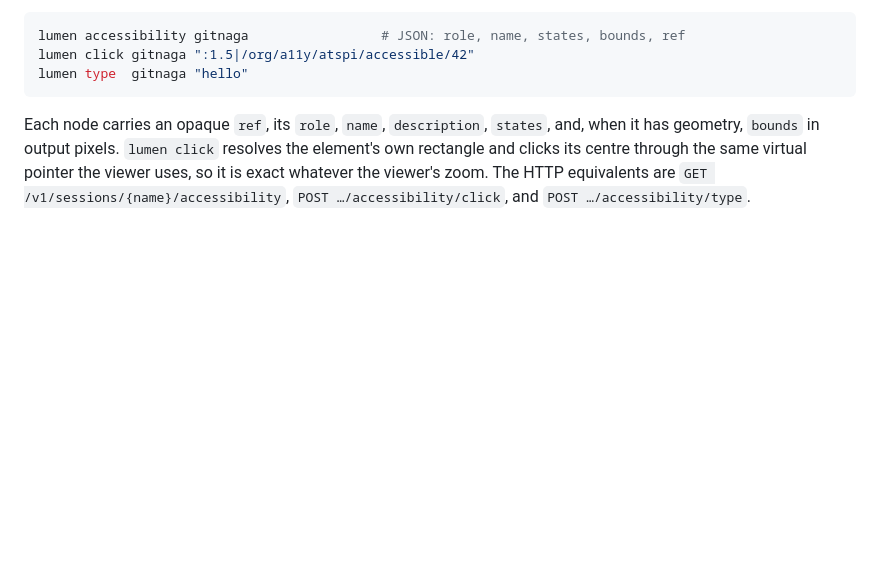
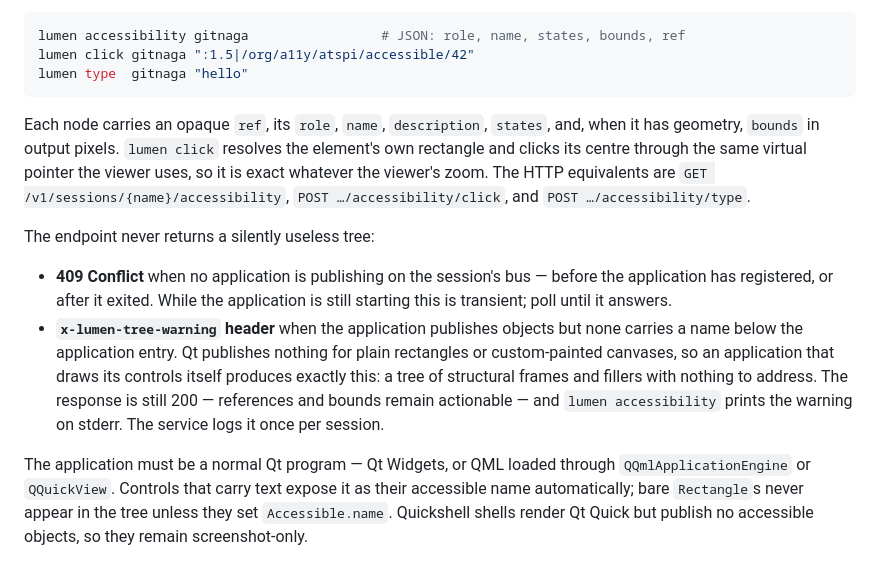
Before and after one commit to blackopsrepl/lumen, a Markdown page: README.md, the part around the change. Rendered like a GitHub page; blank space fills up the shorter version.

Commit message:
docs(qt): state the accessibility tree boundary
Name the exact conditions measured on a real session: 409 while no
application is publishing, the warning header when the application
publishes no named object, why plain Rectangles never appear, and that
Quickshell publishes no accessible objects at all.

```diff
--- a/README.md
+++ b/README.md
@@ -146,6 +146,25 @@ element's own rectangle and clicks its centre through the same virtual pointer
 the viewer uses, so it is exact whatever the viewer's zoom. The HTTP equivalents
 are `GET /v1/sessions/{name}/accessibility`, `POST …/accessibility/click`, and
 `POST …/accessibility/type`.
+
+The endpoint never returns a silently useless tree:
+
+- **409 Conflict** when no application is publishing on the session's bus —
+  before the application has registered, or after it exited. While the
+  application is still starting this is transient; poll until it answers.
+- **`x-lumen-tree-warning` header** when the application publishes objects
+  but none carries a name below the application entry. Qt publishes nothing
+  for plain rectangles or custom-painted canvases, so an application that
+  draws its controls itself produces exactly this: a tree of structural
+  frames and fillers with nothing to address. The response is still 200 —
+  references and bounds remain actionable — and `lumen accessibility` prints
+  the warning on stderr. The service logs it once per session.
+
+The application must be a normal Qt program — Qt Widgets, or QML loaded through
+`QQmlApplicationEngine` or `QQuickView`. Controls that carry text expose it as
+their accessible name automatically; bare `Rectangle`s never appear in the tree
+unless they set `Accessible.name`. Quickshell shells render Qt Quick but
+publish no accessible objects, so they remain screenshot-only.
 
 <p align="center">
   <img src="docs/images/viewer-qt.png" alt="The Lumen viewer running GitNaga, a native Qt application: the session list on the left shows the Qt session, and GitNaga's window streams live on the canvas" width="920">
```
Also changed, not shown: skills/lumen/SKILL.md (+8 -0 lines).
